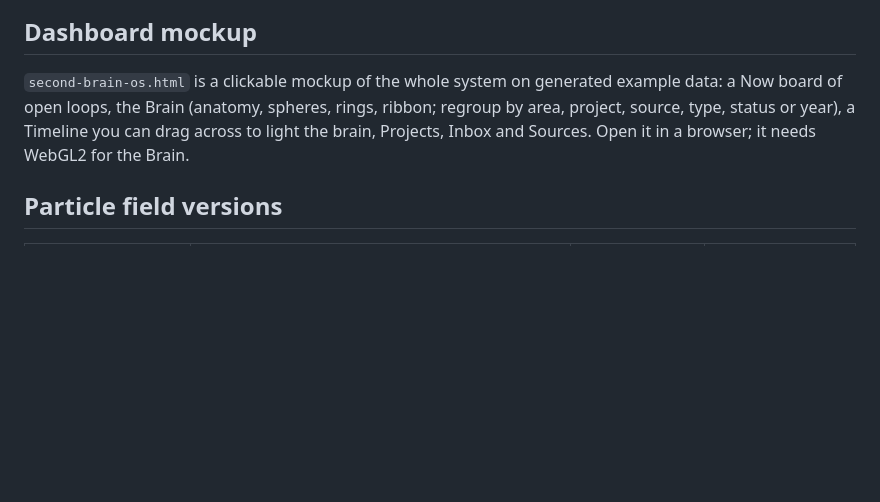
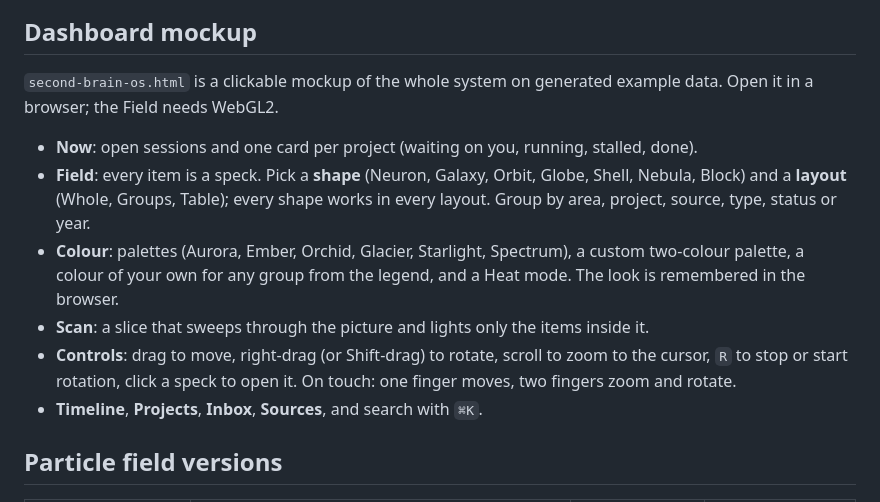
Before and after one commit to boshko1312/2ndbrain, a Markdown page: artifacts/README.md, the part around the change. GitHub-like rendering; blank space fills up the shorter version.

```diff
--- a/artifacts/README.md
+++ b/artifacts/README.md
@@ -9,7 +9,14 @@ outer halo.
 
 ## Dashboard mockup
 
-`second-brain-os.html` is a clickable mockup of the whole system on generated example data: a Now board of open loops, the Brain (anatomy, spheres, rings, ribbon; regroup by area, project, source, type, status or year), a Timeline you can drag across to light the brain, Projects, Inbox and Sources. Open it in a browser; it needs WebGL2 for the Brain.
+`second-brain-os.html` is a clickable mockup of the whole system on generated example data. Open it in a browser; the Field needs WebGL2.
+
+- **Now**: open sessions and one card per project (waiting on you, running, stalled, done).
+- **Field**: every item is a speck. Pick a **shape** (Neuron, Galaxy, Orbit, Globe, Shell, Nebula, Block) and a **layout** (Whole, Groups, Table); every shape works in every layout. Group by area, project, source, type, status or year.
+- **Colour**: palettes (Aurora, Ember, Orchid, Glacier, Starlight, Spectrum), a custom two-colour palette, a colour of your own for any group from the legend, and a Heat mode. The look is remembered in the browser.
+- **Scan**: a slice that sweeps through the picture and lights only the items inside it.
+- **Controls**: drag to move, right-drag (or Shift-drag) to rotate, scroll to zoom to the cursor, `R` to stop or start rotation, click a speck to open it. On touch: one finger moves, two fingers zoom and rotate.
+- **Timeline**, **Projects**, **Inbox**, **Sources**, and search with `⌘K`.
 
 ## Particle field versions
 
```
Also changed, not shown: artifacts/screenshots/os-20-neuron.png (added), artifacts/screenshots/os-21-scan.png (added), artifacts/screenshots/os-22-shell-table.png (added), artifacts/screenshots/os-23-galaxy.png (added), artifacts/screenshots/os-24-now.png (added), artifacts/screenshots/os-25-phone-field.png (added), 1 other file.
